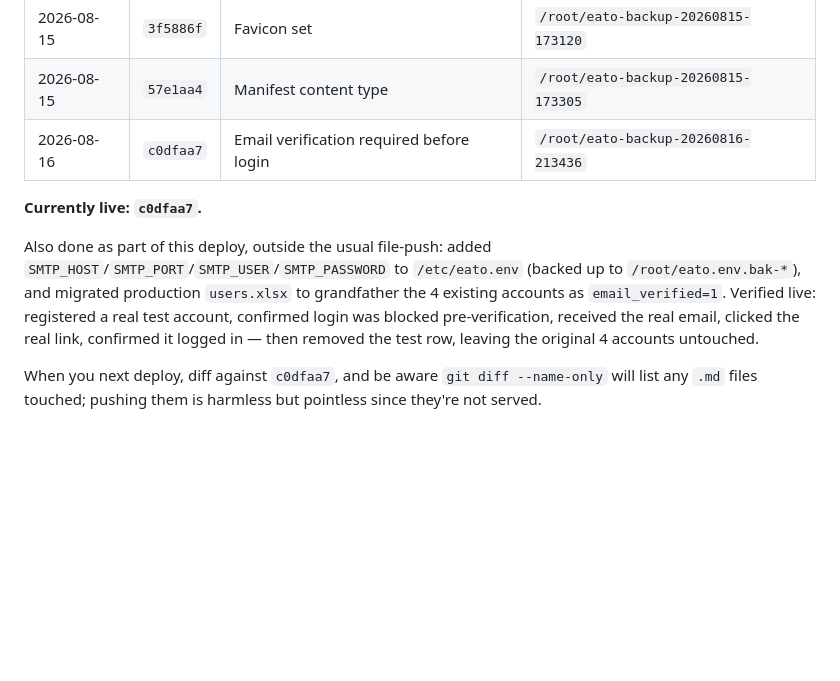
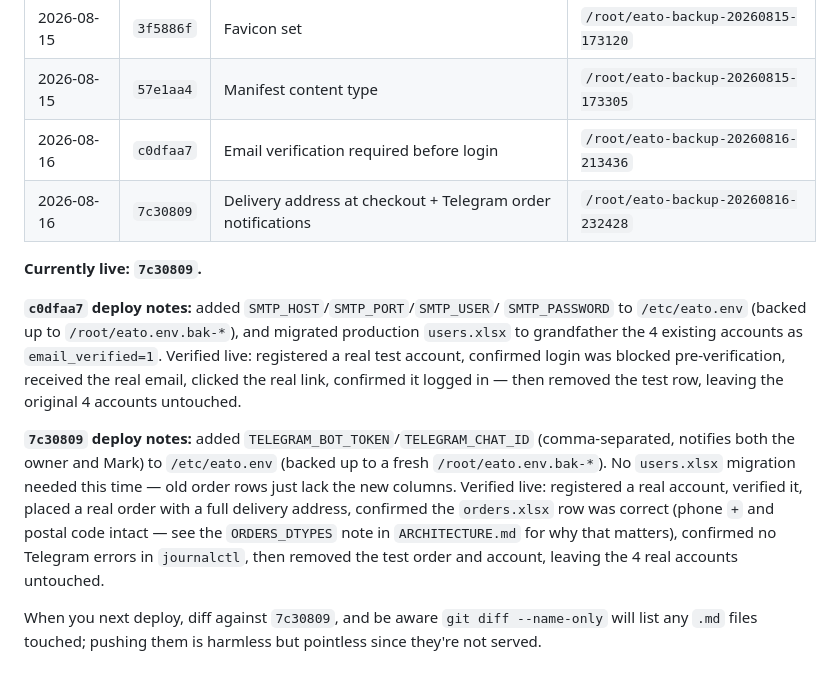
Before and after one commit to marizok1709-pixel/eato-store, a Markdown page: docs/DEPLOY.md, the part around the change. GitHub-like rendering; blank space fills up the shorter version.

Commit message:
Log the Telegram order-notification deploy in DEPLOY.md
Records the SHA now live and the out-of-band env var / verification
steps, same pattern as the email-verification deploy entry.

```diff
--- a/docs/DEPLOY.md
+++ b/docs/DEPLOY.md
@@ -251,17 +251,28 @@ Newest last. **Update this when you deploy.**
 | 2026-08-15 | `3f5886f` | Favicon set | `/root/eato-backup-20260815-173120` |
 | 2026-08-15 | `57e1aa4` | Manifest content type | `/root/eato-backup-20260815-173305` |
 | 2026-08-16 | `c0dfaa7` | Email verification required before login | `/root/eato-backup-20260816-213436` |
+| 2026-08-16 | `7c30809` | Delivery address at checkout + Telegram order notifications | `/root/eato-backup-20260816-232428` |
 
-**Currently live: `c0dfaa7`.**
+**Currently live: `7c30809`.**
 
-Also done as part of this deploy, outside the usual file-push: added
-`SMTP_HOST`/`SMTP_PORT`/`SMTP_USER`/`SMTP_PASSWORD` to `/etc/eato.env`
-(backed up to `/root/eato.env.bak-*`), and migrated production `users.xlsx`
-to grandfather the 4 existing accounts as `email_verified=1`. Verified live:
-registered a real test account, confirmed login was blocked pre-verification,
-received the real email, clicked the real link, confirmed it logged in — then
-removed the test row, leaving the original 4 accounts untouched.
+**`c0dfaa7` deploy notes:** added `SMTP_HOST`/`SMTP_PORT`/`SMTP_USER`/
+`SMTP_PASSWORD` to `/etc/eato.env` (backed up to `/root/eato.env.bak-*`), and
+migrated production `users.xlsx` to grandfather the 4 existing accounts as
+`email_verified=1`. Verified live: registered a real test account, confirmed
+login was blocked pre-verification, received the real email, clicked the
+real link, confirmed it logged in — then removed the test row, leaving the
+original 4 accounts untouched.
 
-When you next deploy, diff against `c0dfaa7`, and be aware `git diff --name-only`
+**`7c30809` deploy notes:** added `TELEGRAM_BOT_TOKEN`/`TELEGRAM_CHAT_ID`
+(comma-separated, notifies both the owner and Mark) to `/etc/eato.env`
+(backed up to a fresh `/root/eato.env.bak-*`). No `users.xlsx` migration
+needed this time — old order rows just lack the new columns. Verified live:
+registered a real account, verified it, placed a real order with a full
+delivery address, confirmed the `orders.xlsx` row was correct (phone `+`
+and postal code intact — see the `ORDERS_DTYPES` note in `ARCHITECTURE.md`
+for why that matters), confirmed no Telegram errors in `journalctl`, then
+removed the test order and account, leaving the 4 real accounts untouched.
+
+When you next deploy, diff against `7c30809`, and be aware `git diff --name-only`
 will list any `.md` files touched; pushing them is harmless but pointless since
 they're not served.
```
